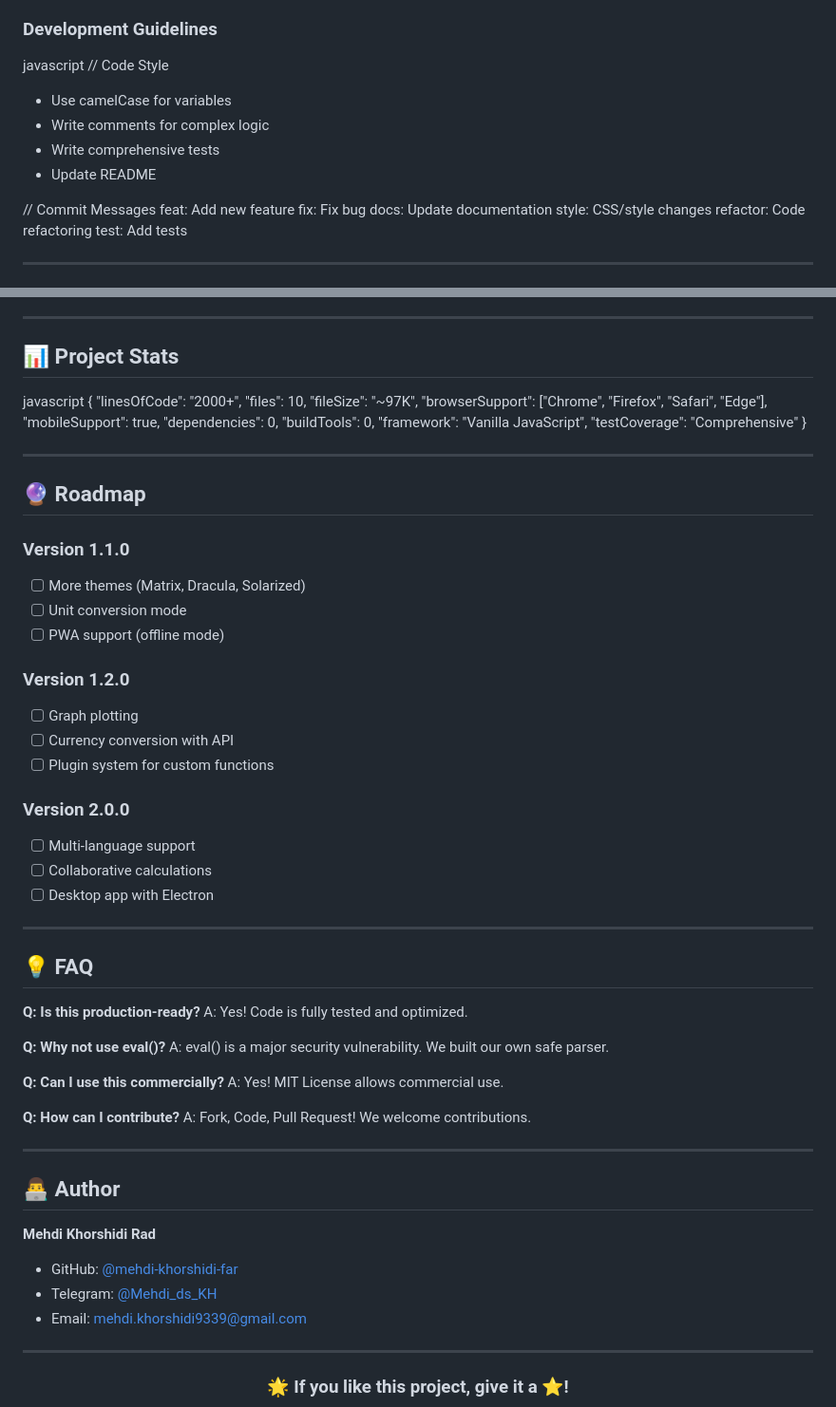
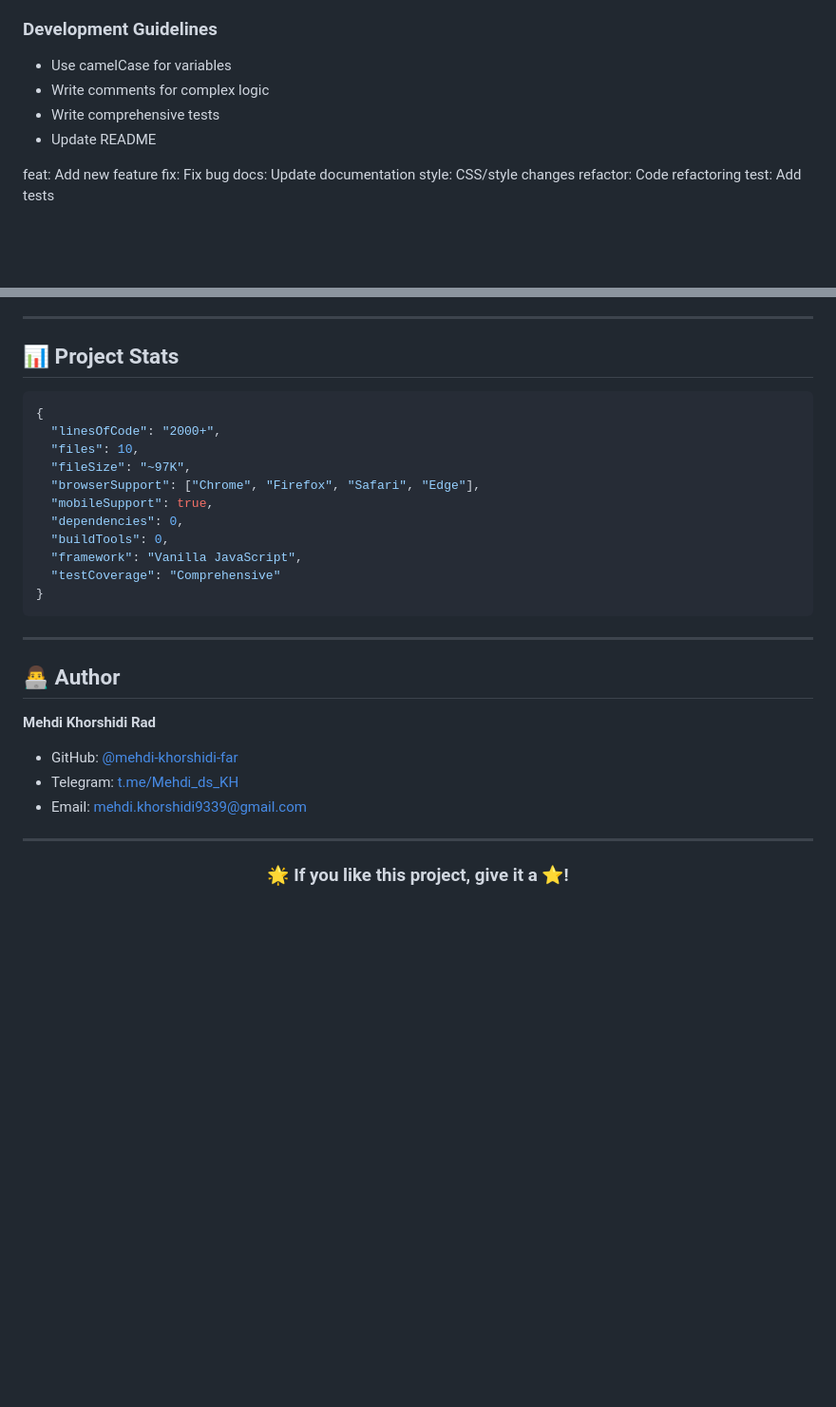
Before and after one commit to Mehdi-dev-sudo/CyberCalc, a Markdown page: README.md, 2 parts joined by grey strips. Shown at 95% size. Drawn GitHub-style; blank space fills up the shorter version.

Commit message:
The Last Update For README.md

````diff
--- a/README.md
+++ b/README.md
@@ -386,14 +411,11 @@ Contributions are welcome! 🎉
 
 ### Development Guidelines
 
-javascript
-// Code Style
 - Use camelCase for variables
 - Write comments for complex logic
 - Write comprehensive tests
 - Update README
 
-// Commit Messages
 feat: Add new feature
 fix: Fix bug
 docs: Update documentation
@@ -421,7 +443,7 @@ This project is licensed under the **MIT License**. See [LICENSE](LICENSE) for d
 
 ## 📊 Project Stats
 
-javascript
+```javascript
 {
   "linesOfCode": "2000+",
   "files": 10,
@@ -433,41 +455,7 @@ javascript
   "framework": "Vanilla JavaScript",
   "testCoverage": "Comprehensive"
 }
-
----
-
-## 🔮 Roadmap
-
-### Version 1.1.0
-- [ ] More themes (Matrix, Dracula, Solarized)
-- [ ] Unit conversion mode
-- [ ] PWA support (offline mode)
-
-### Version 1.2.0
-- [ ] Graph plotting
-- [ ] Currency conversion with API
-- [ ] Plugin system for custom functions
-
-### Version 2.0.0
-- [ ] Multi-language support
-- [ ] Collaborative calculations
-- [ ] Desktop app with Electron
-
----
-
-## 💡 FAQ
-
-**Q: Is this production-ready?**
-A: Yes! Code is fully tested and optimized.
-
-**Q: Why not use eval()?**
-A: eval() is a major security vulnerability. We built our own safe parser.
-
-**Q: Can I use this commercially?**
-A: Yes! MIT License allows commercial use.
-
-**Q: How can I contribute?**
-A: Fork, Code, Pull Request! We welcome contributions.
+```
 
 ---
 
@@ -475,7 +463,7 @@ A: Fork, Code, Pull Request! We welcome contributions.
 
 **Mehdi Khorshidi Rad**
 - GitHub: [@mehdi-khorshidi-far](https://github.com/Mehdi-dev-sudo)
-- Telegram: [@Mehdi_ds_KH](https://t.me/Mehdi_ds_KH)
+- Telegram: [t.me/Mehdi_ds_KH](https://t.me/Mehdi_ds_KH)
 - Email: mehdi.khorshidi9339@gmail.com
 
 ---
````
Also changed, not shown: other parts of README.md (+42 -17 lines).
